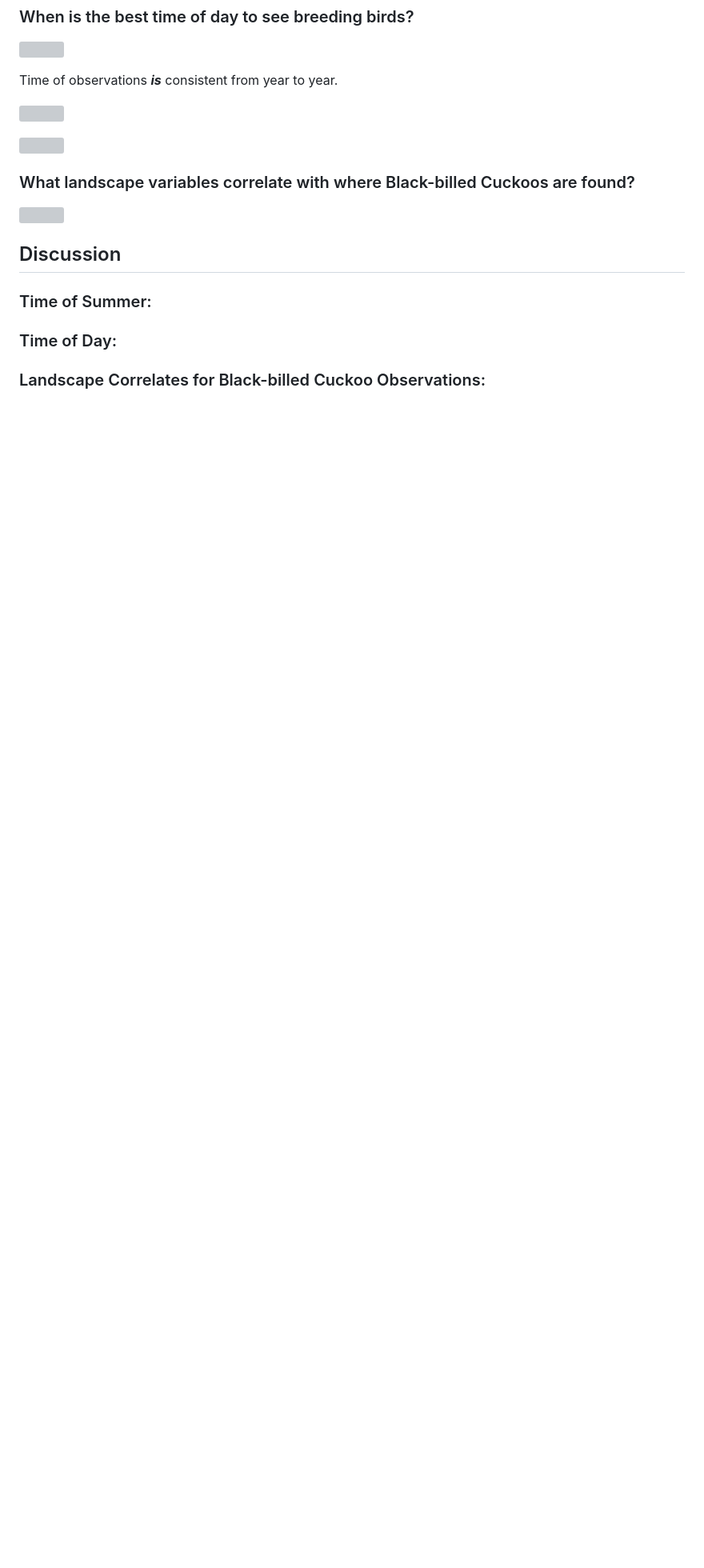
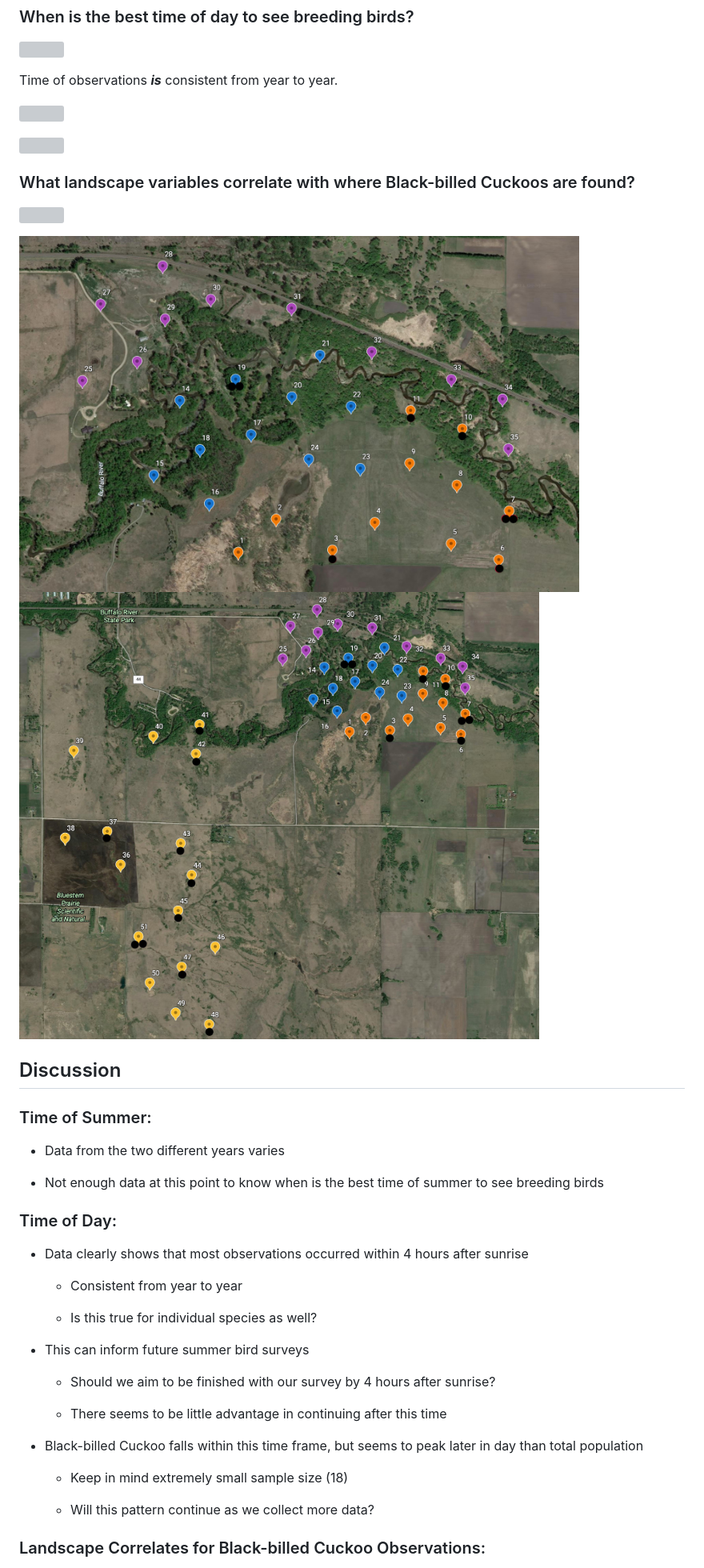
Before and after one commit to BIOL275-MSUM/eda-MaryJo-Nelson, a Markdown page: README.md, the part around the change printed below. Shown: that part at 80% size. Rendered like a GitHub page; pictures changed too: Images/BBC Full Map.jpg (added), Images/BBC Science Center Map.jpg (added); blank space fills up the shorter version; grey boxes are pictures that could not be loaded.

```diff
--- a/README.md
+++ b/README.md
@@ -167,6 +171,32 @@ Time of observations ***is*** consistent from year to year.
 
 ### Time of Summer:
 
+-   Data from the two different years varies
+
+-   Not enough data at this point to know when is the best time of
+    summer to see breeding birds
+
 ### Time of Day:
 
+-   Data clearly shows that most observations occurred within 4 hours
+    after sunrise
+
+    -   Consistent from year to year
+
+    -   Is this true for individual species as well?
+
+-   This can inform future summer bird surveys
+
+    -   Should we aim to be finished with our survey by 4 hours after
+        sunrise?
+
+    -   There seems to be little advantage in continuing after this time
+
+-   Black-billed Cuckoo falls within this time frame, but seems to peak
+    later in day than total population
+
+    -   Keep in mind extremely small sample size (18)
+
+    -   Will this pattern continue as we collect more data?
+
 ### Landscape Correlates for Black-billed Cuckoo Observations:
```
Also changed, not shown: other parts of README.md (+35 -0 lines), 2 other files.
